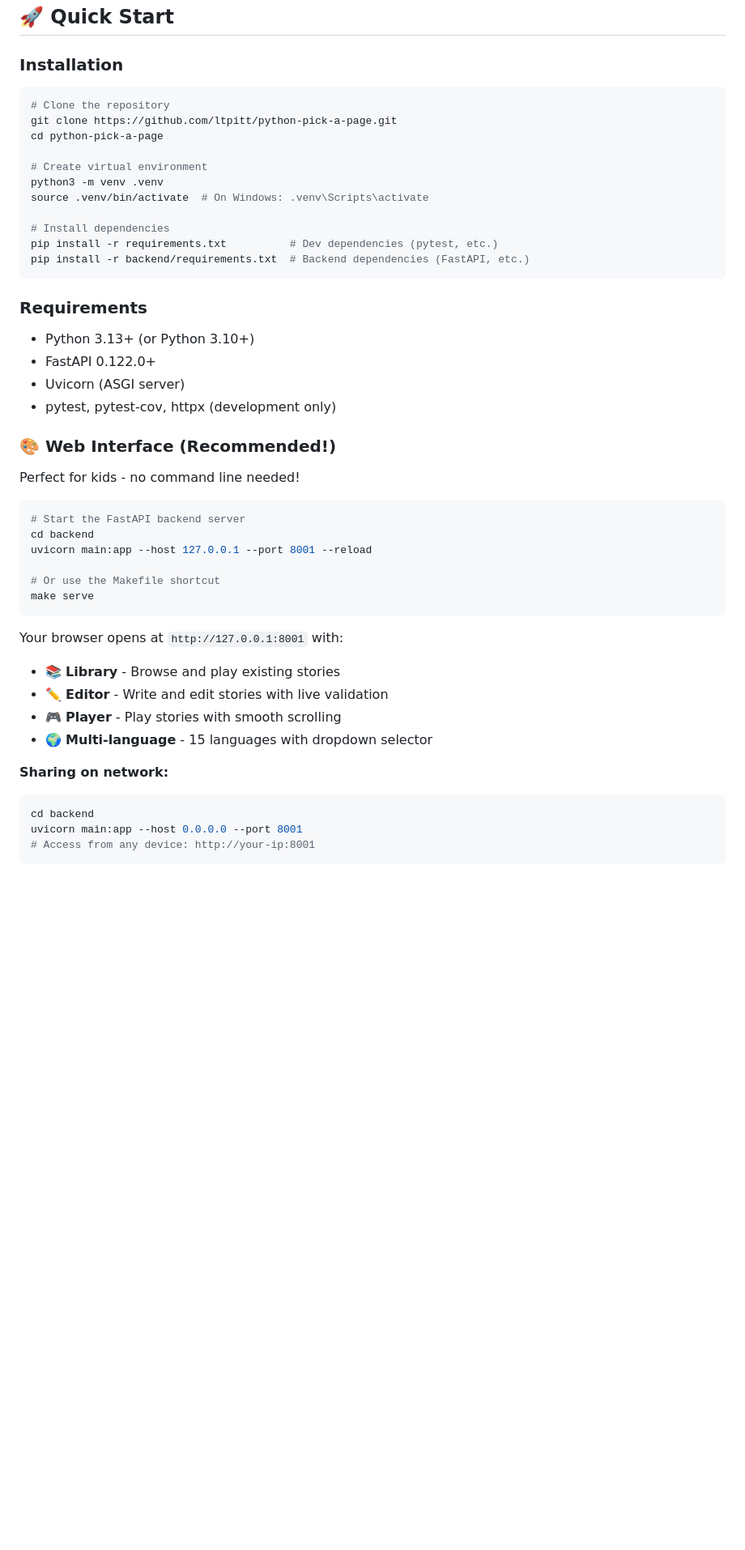
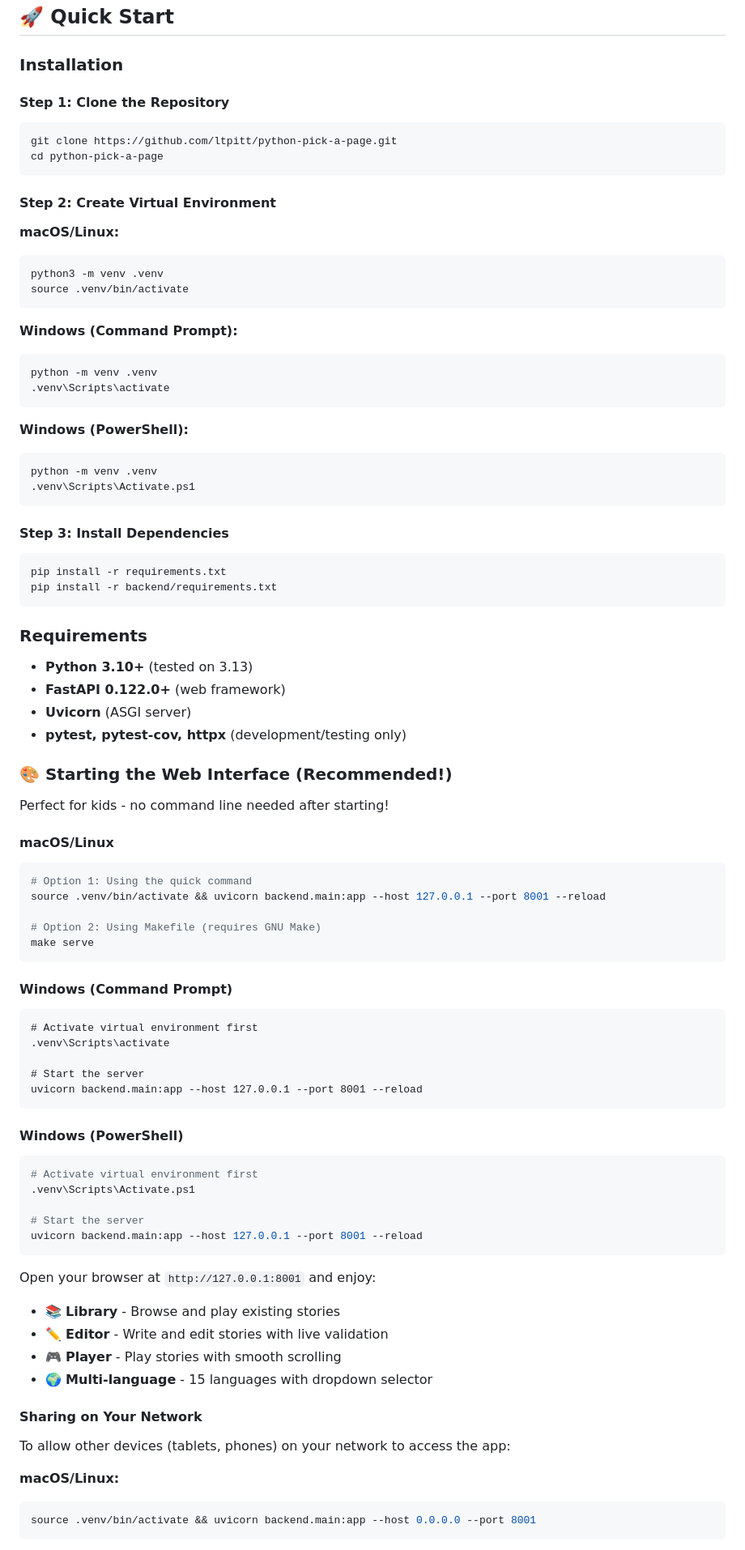
Before and after one commit to ltpitt/python-pick-a-page, a Markdown page: README.md, the part around the change printed below. Shown: that part at 81% size. Drawn GitHub-style; blank space fills up the shorter version.

Commit message:
doc: Updated README.md

````diff
--- a/README.md
+++ b/README.md
@@ -19,50 +19,93 @@ A simple tool designed for teaching programming to children. Write stories in pl
 
 ### Installation
 
+#### Step 1: Clone the Repository
+
 ```bash
-# Clone the repository
 git clone https://github.com/ltpitt/python-pick-a-page.git
 cd python-pick-a-page
+```
 
-# Create virtual environment
+#### Step 2: Create Virtual Environment
+
+**macOS/Linux:**
+```bash
 python3 -m venv .venv
-source .venv/bin/activate  # On Windows: .venv\Scripts\activate
+source .venv/bin/activate
+```
 
-# Install dependencies
-pip install -r requirements.txt          # Dev dependencies (pytest, etc.)
-pip install -r backend/requirements.txt  # Backend dependencies (FastAPI, etc.)
+**Windows (Command Prompt):**
+```cmd
+python -m venv .venv
+.venv\Scripts\activate
+```
+
+**Windows (PowerShell):**
+```powershell
+python -m venv .venv
+.venv\Scripts\Activate.ps1
+```
+
+#### Step 3: Install Dependencies
+
+```bash
+pip install -r requirements.txt
+pip install -r backend/requirements.txt
 ```
 
 ### Requirements
 
-- Python 3.13+ (or Python 3.10+)
-- FastAPI 0.122.0+
-- Uvicorn (ASGI server)
-- pytest, pytest-cov, httpx (development only)
+- **Python 3.10+** (tested on 3.13)
+- **FastAPI 0.122.0+** (web framework)
+- **Uvicorn** (ASGI server)
+- **pytest, pytest-cov, httpx** (development/testing only)
 
-### 🎨 Web Interface (Recommended!)
+### 🎨 Starting the Web Interface (Recommended!)
 
-Perfect for kids - no command line needed!
+Perfect for kids - no command line needed after starting!
+
+#### macOS/Linux
 
 ```bash
-# Start the FastAPI backend server
-cd backend
-uvicorn main:app --host 127.0.0.1 --port 8001 --reload
+# Option 1: Using the quick command
+source .venv/bin/activate && uvicorn backend.main:app --host 127.0.0.1 --port 8001 --reload
 
-# Or use the Makefile shortcut
+# Option 2: Using Makefile (requires GNU Make)
 make serve
 ```
 
-Your browser opens at `http://127.0.0.1:8001` with:
+#### Windows (Command Prompt)
+
+```cmd
+# Activate virtual environment first
+.venv\Scripts\activate
+
+# Start the server
+uvicorn backend.main:app --host 127.0.0.1 --port 8001 --reload
+```
+
+#### Windows (PowerShell)
+
+```powershell
+# Activate virtual environment first
+.venv\Scripts\Activate.ps1
+
+# Start the server
+uvicorn backend.main:app --host 127.0.0.1 --port 8001 --reload
+```
+
+Open your browser at `http://127.0.0.1:8001` and enjoy:
 - 📚 **Library** - Browse and play existing stories
 - ✏️ **Editor** - Write and edit stories with live validation
 - 🎮 **Player** - Play stories with smooth scrolling
 - 🌍 **Multi-language** - 15 languages with dropdown selector
 
-**Sharing on network:**
+#### Sharing on Your Network
+
+To allow other devices (tablets, phones) on your network to access the app:
+
+**macOS/Linux:**
 ```bash
-cd backend
-uvicorn main:app --host 0.0.0.0 --port 8001
-# Access from any device: http://your-ip:8001
+source .venv/bin/activate && uvicorn backend.main:app --host 0.0.0.0 --port 8001
 ```
 
````
Also changed, not shown: other parts of README.md (+36 -10 lines).
